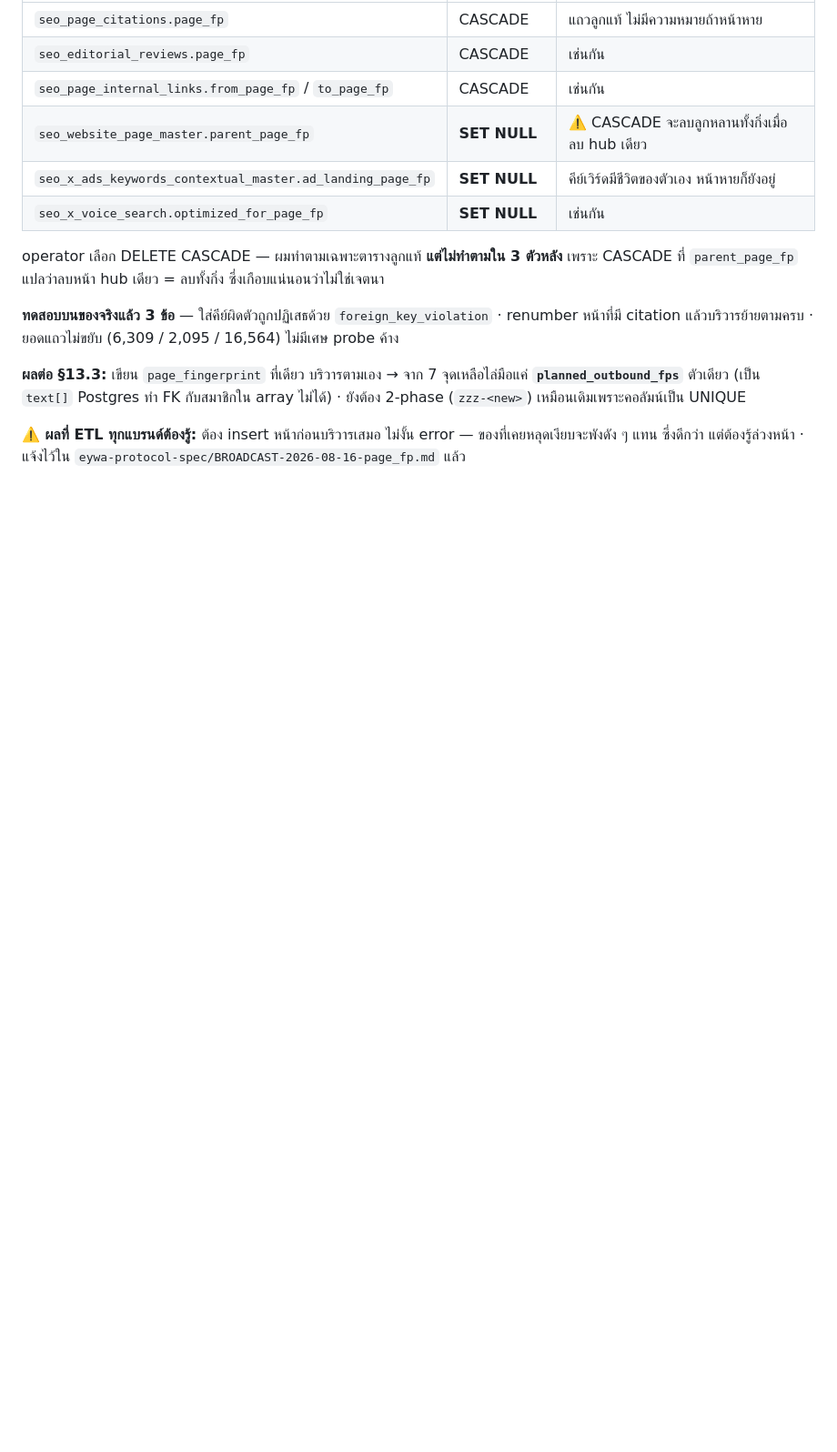
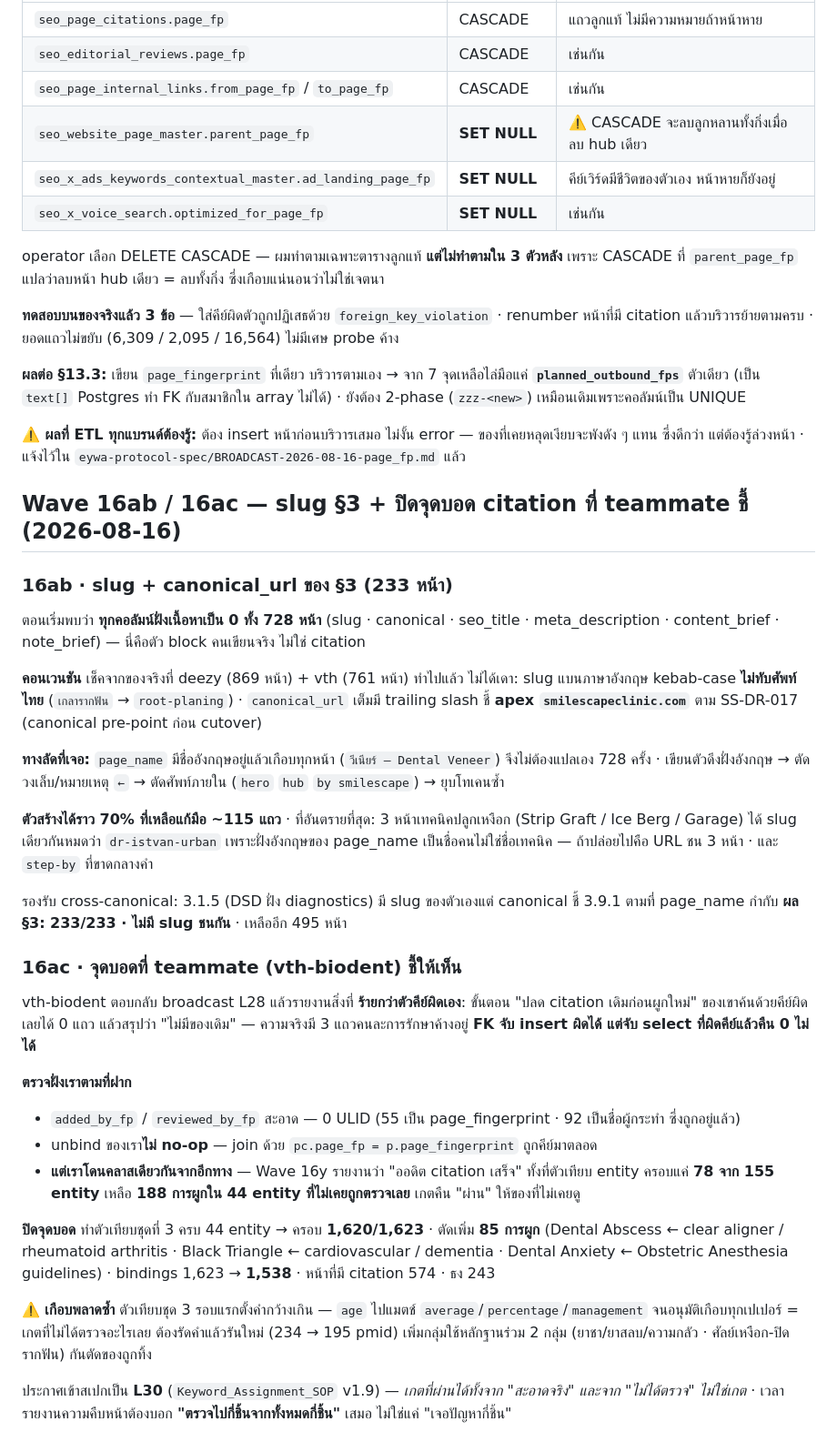
Before and after one commit to the-gifted-digital/eywa-smile-scape, a Markdown page: content-plan/smile-scape-wave16-2026-08-06.md, the part around the change. Shown at 91% size. Rendered like a GitHub page; blank space fills up the shorter version.

Commit message:
backfill(supabase): Wave 16ab/16ac — slugs for section 3, and close the citation blind spot a teammate exposed
Section 3 now has slugs and canonical URLs for all 233 pages. page_name already
carried an English half on most rows, so this was extraction plus review rather
than 728 translations. The generator handled about 70 percent; the rest needed
correcting by hand, including three gum-graft technique pages that all resolved
to dr-istvan-urban because the English half of their name is the surgeon, not
the technique — three pages, one URL, had that shipped.

The vth-biodent session replied to the L28 broadcast with the worse half of that
incident: their unbind step had queried with the wrong key, got zero rows, and
reported no prior citations for a page that had three, on an unrelated
treatment. A foreign key constrains writes, not reads.

Checked our side. added_by_fp is clean and our unbind joins used the right key
throughout. But we had the same failure from the other direction: the citation
audit was reported complete while the entity term map covered 78 of 155
entities, leaving 188 bindings never examined. Built the third map, coverage is
now 1620 of 1623, and 85 more wrong bindings are gone.

The first version of that third map nearly repeated the mistake in reverse —
age matched average and percentage, approving nearly every paper. Tightened
and re-run.

Co-Authored-By: Claude Opus 5 <noreply@anthropic.com>

```diff
--- a/content-plan/smile-scape-wave16-2026-08-06.md
+++ b/content-plan/smile-scape-wave16-2026-08-06.md
@@ -1414,3 +1414,49 @@ renumber หน้าที่มี citation แล้วบริวารย
 **⚠️ ผลที่ ETL ทุกแบรนด์ต้องรู้:** ต้อง insert หน้าก่อนบริวารเสมอ ไม่งั้น error —
 ของที่เคยหลุดเงียบจะพังดัง ๆ แทน ซึ่งดีกว่า แต่ต้องรู้ล่วงหน้า · แจ้งไว้ใน
 `eywa-protocol-spec/BROADCAST-2026-08-16-page_fp.md` แล้ว
+
+## Wave 16ab / 16ac — slug §3 + ปิดจุดบอด citation ที่ teammate ชี้ (2026-08-16)
+
+### 16ab · slug + canonical_url ของ §3 (233 หน้า)
+
+ตอนเริ่มพบว่า **ทุกคอลัมน์ฝั่งเนื้อหาเป็น 0 ทั้ง 728 หน้า** (slug · canonical · seo_title · meta_description ·
+content_brief · note_brief) — นี่คือตัว block คนเขียนจริง ไม่ใช่ citation
+
+**คอนเวนชัน** เช็คจากของจริงที่ deezy (869 หน้า) + vth (761 หน้า) ทำไปแล้ว ไม่ได้เดา:
+slug แบนภาษาอังกฤษ kebab-case **ไม่ทับศัพท์ไทย** (`เกลารากฟัน` → `root-planing`) ·
+`canonical_url` เต็มมี trailing slash ชี้ **apex `smilescapeclinic.com`** ตาม SS-DR-017 (canonical pre-point ก่อน cutover)
+
+**ทางลัดที่เจอ:** `page_name` มีชื่ออังกฤษอยู่แล้วเกือบทุกหน้า (`วีเนียร์ — Dental Veneer`) จึงไม่ต้องแปลเอง 728 ครั้ง ·
+เขียนตัวดึงฝั่งอังกฤษ → ตัดวงเล็บ/หมายเหตุ `←` → ตัดศัพท์ภายใน (`hero` `hub` `by smilescape`) → ยุบโทเคนซ้ำ
+
+**ตัวสร้างได้ราว 70% ที่เหลือแก้มือ ~115 แถว** · ที่อันตรายที่สุด: 3 หน้าเทคนิคปลูกเหงือก
+(Strip Graft / Ice Berg / Garage) ได้ slug เดียวกันหมดว่า `dr-istvan-urban` เพราะฝั่งอังกฤษของ page_name
+เป็นชื่อคนไม่ใช่ชื่อเทคนิค — ถ้าปล่อยไปคือ URL ชน 3 หน้า · และ `step-by` ที่ขาดกลางคำ
+
+รองรับ cross-canonical: 3.1.5 (DSD ฝั่ง diagnostics) มี slug ของตัวเองแต่ canonical ชี้ 3.9.1 ตามที่ page_name กำกับ
+**ผล §3: 233/233 · ไม่มี slug ชนกัน** · เหลืออีก 495 หน้า
+
+### 16ac · จุดบอดที่ teammate (vth-biodent) ชี้ให้เห็น
+
+vth-biodent ตอบกลับ broadcast L28 แล้วรายงานสิ่งที่ **ร้ายกว่าตัวคีย์ผิดเอง**: ขั้นตอน "ปลด citation เดิมก่อนผูกใหม่"
+ของเขาค้นด้วยคีย์ผิด เลยได้ 0 แถว แล้วสรุปว่า "ไม่มีของเดิม" — ความจริงมี 3 แถวคนละการรักษาค้างอยู่
+**FK จับ insert ผิดได้ แต่จับ select ที่ผิดคีย์แล้วคืน 0 ไม่ได้**
+
+**ตรวจฝั่งเราตามที่ฝาก**
+- `added_by_fp` / `reviewed_by_fp` สะอาด — 0 ULID (55 เป็น page_fingerprint · 92 เป็นชื่อผู้กระทำ ซึ่งถูกอยู่แล้ว)
+- unbind ของเรา**ไม่ no-op** — join ด้วย `pc.page_fp = p.page_fingerprint` ถูกคีย์มาตลอด
+- **แต่เราโดนคลาสเดียวกันจากอีกทาง** — Wave 16y รายงานว่า "ออดิต citation เสร็จ" ทั้งที่ตัวเทียบ entity
+  ครอบแค่ **78 จาก 155 entity** เหลือ **188 การผูกใน 44 entity ที่ไม่เคยถูกตรวจเลย**
+  เกตคืน "ผ่าน" ให้ของที่ไม่เคยดู
+
+**ปิดจุดบอด** ทำตัวเทียบชุดที่ 3 ครบ 44 entity → ครอบ **1,620/1,623** · ตัดเพิ่ม **85 การผูก**
+(Dental Abscess ← clear aligner / rheumatoid arthritis · Black Triangle ← cardiovascular / dementia ·
+Dental Anxiety ← Obstetric Anesthesia guidelines) · bindings 1,623 → **1,538** · หน้าที่มี citation 574 · ธง 243
+
+⚠️ **เกือบพลาดซ้ำ** ตัวเทียบชุด 3 รอบแรกตั้งคำกว้างเกิน — `age` ไปแมตช์ `average`/`percentage`/`management`
+จนอนุมัติเกือบทุกเปเปอร์ = เกตที่ไม่ได้ตรวจอะไรเลย ต้องรัดคำแล้วรันใหม่ (234 → 195 pmid)
+เพิ่มกลุ่มใช้หลักฐานร่วม 2 กลุ่ม (ยาชา/ยาสลบ/ความกลัว · ศัลย์เหงือก-ปิดรากฟัน) กันตัดของถูกทิ้ง
+
+ประกาศเข้าสเปกเป็น **L30** (`Keyword_Assignment_SOP` v1.9) — *เกตที่ผ่านได้ทั้งจาก "สะอาดจริง"
+และจาก "ไม่ได้ตรวจ" ไม่ใช่เกต* · เวลารายงานความคืบหน้าต้องบอก **"ตรวจไปกี่ชิ้นจากทั้งหมดกี่ชิ้น"** เสมอ
+ไม่ใช่แค่ "เจอปัญหากี่ชิ้น"
```
